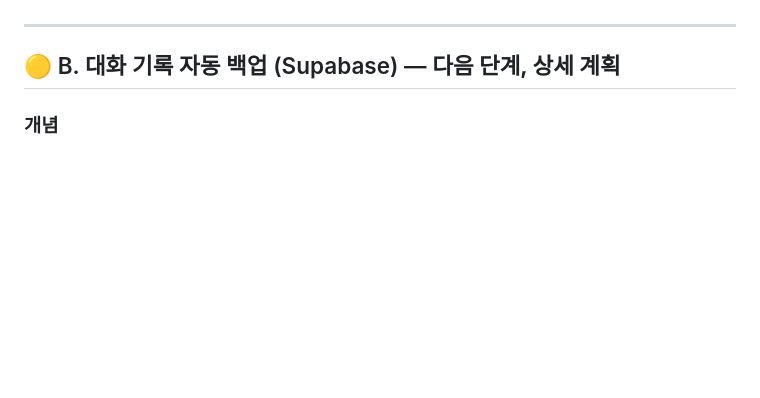
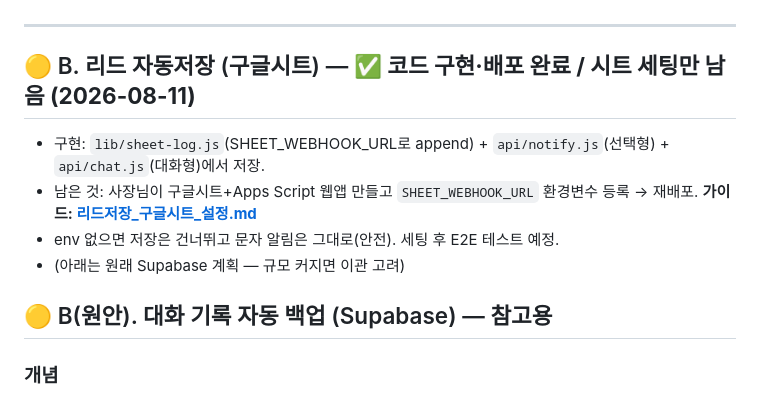
Before and after one commit to wjddn123kr-ui/foodtruck-quote, a Markdown page: 챗봇_로드맵_메모.md, the part around the change. GitHub-like rendering; blank space fills up the shorter version.

Commit message:
docs: 리드 구글시트 연결 가이드 추가 + 로드맵 B 상태 갱신(코드 완료)
Co-Authored-By: Claude Opus 4.8 (1M context) <noreply@anthropic.com>

```diff
--- a/챗봇_로드맵_메모.md
+++ b/챗봇_로드맵_메모.md
@@ -13,7 +13,13 @@
 
 ---
 
-## 🟡 B. 대화 기록 자동 백업 (Supabase) — **다음 단계, 상세 계획**
+## 🟡 B. 리드 자동저장 (구글시트) — **✅ 코드 구현·배포 완료 / 시트 세팅만 남음 (2026-08-11)**
+- 구현: `lib/sheet-log.js`(SHEET_WEBHOOK_URL로 append) + `api/notify.js`(선택형) + `api/chat.js`(대화형)에서 저장.
+- 남은 것: 사장님이 구글시트+Apps Script 웹앱 만들고 `SHEET_WEBHOOK_URL` 환경변수 등록 → 재배포. **가이드: [리드저장_구글시트_설정.md](리드저장_구글시트_설정.md)**
+- env 없으면 저장은 건너뛰고 문자 알림은 그대로(안전). 세팅 후 E2E 테스트 예정.
+- (아래는 원래 Supabase 계획 — 규모 커지면 이관 고려)
+
+## 🟡 B(원안). 대화 기록 자동 백업 (Supabase) — 참고용
 
 ### 개념
 - **Supabase = 무료로 시작 가능한 온라인 데이터베이스(DB)**. 여기에 상담 내용을 저장하면, 사이트가 꺼져 있어도 **자동으로 영구 백업**되고 나중에 조회 가능.
```
Also changed, not shown: 리드저장_구글시트_설정.md (added, +77 -0 lines).
